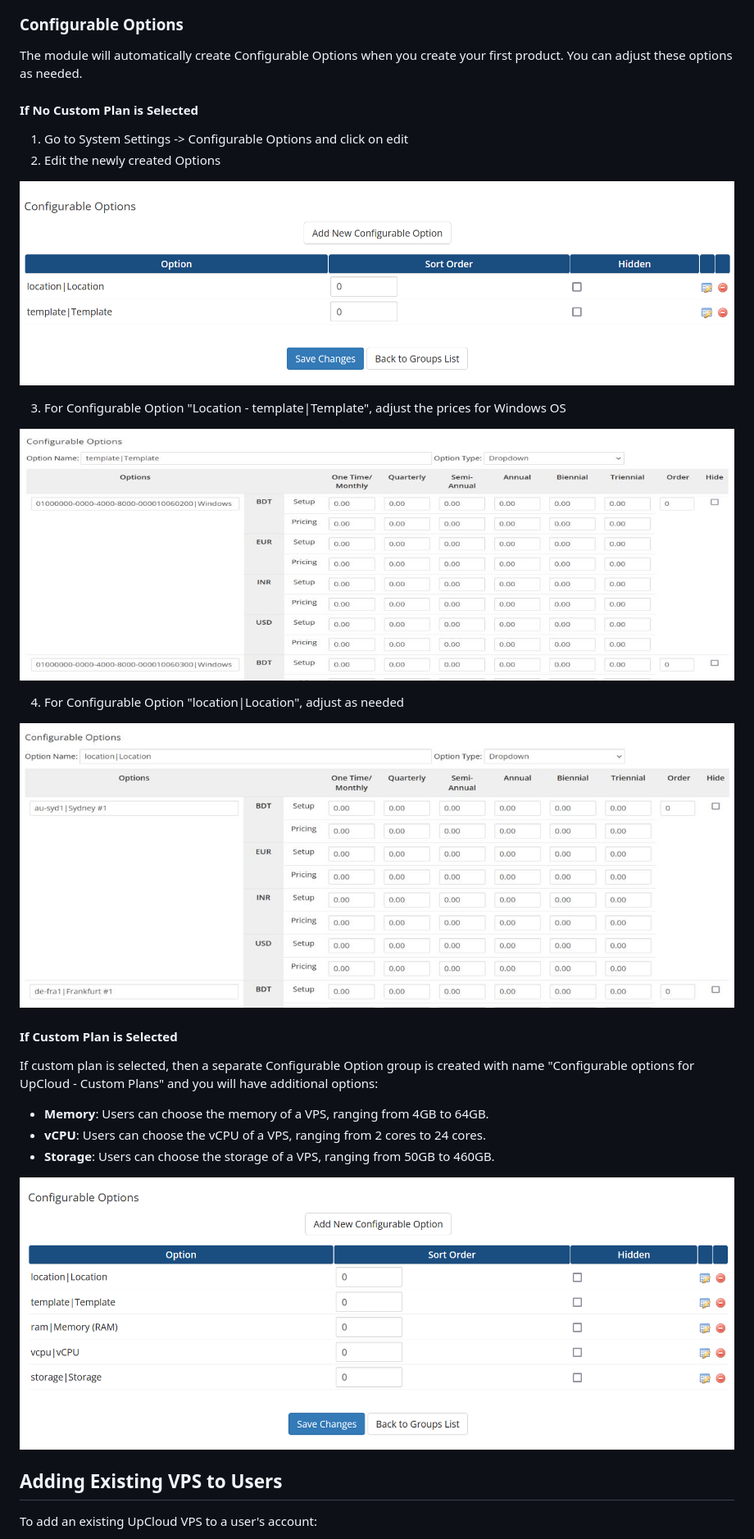
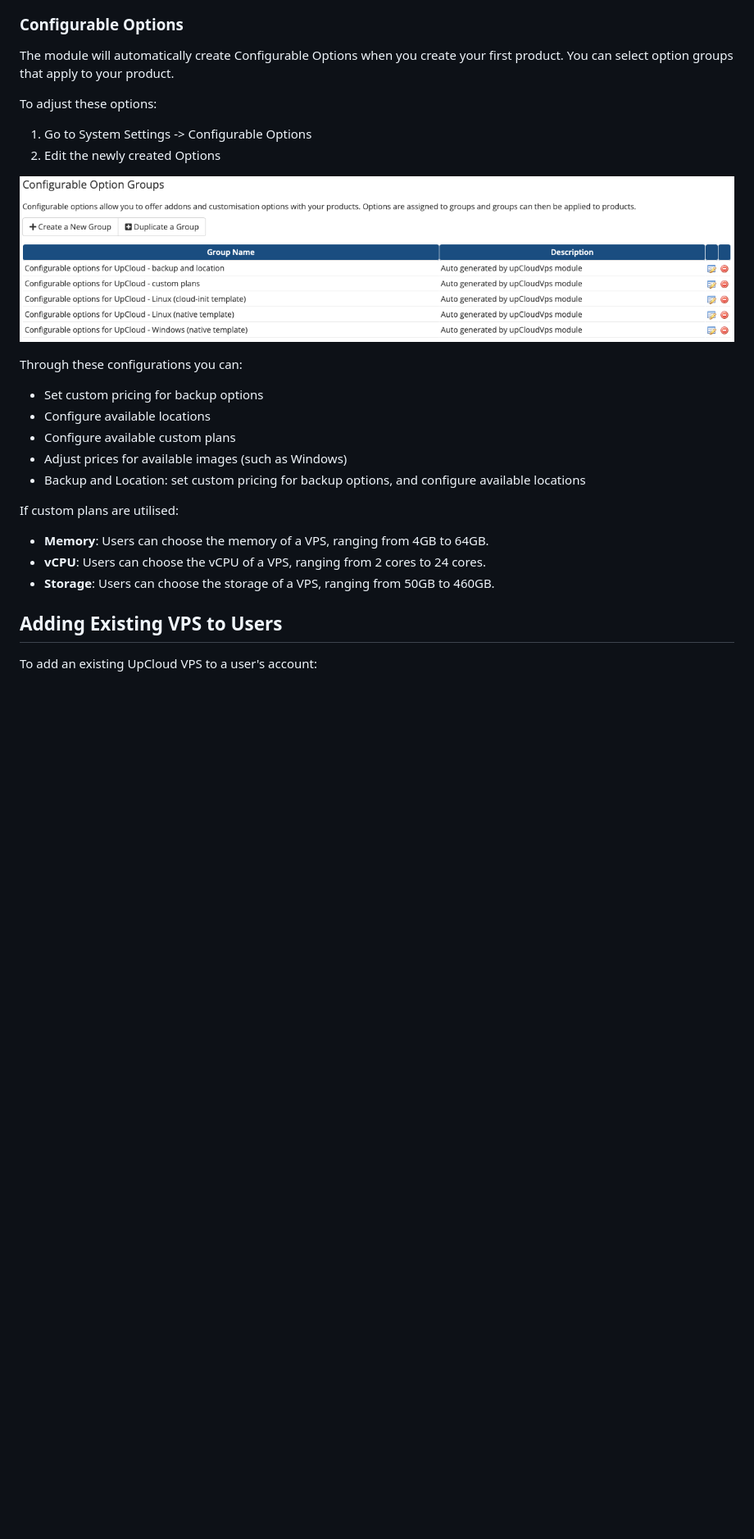
Before and after one commit to UpCloudLtd/upcloud-whmcs-module, a Markdown page: docs/INSTALL.md, the part around one of its changes. Shown at 82% size. Drawn GitHub-style; pictures changed too: docs/images/configurable_options.png (deleted), docs/images/configurable_options_custom.png (deleted), docs/images/configurable_options_normal.png (added); blank space fills up the shorter version.

Commit message:
refactor: apply suggestions from code review
Co-authored-by: Ville Skyttä <ville.skytta@upcloud.com>

Signed-off-by: Ville Vesilehto <ville.vesilehto@upcloud.com>

```diff
--- a/docs/INSTALL.md
+++ b/docs/INSTALL.md
@@ -158,33 +158,28 @@ This will create custom fields named (`instanceId`, `ssh_key` & `userData`) as s
 
 ### Configurable Options
 
-The module will automatically create Configurable Options when you create your first product. You can adjust these options as needed.
+The module will automatically create Configurable Options when you create your first product. You can select option groups that apply to your product.
 
-#### If No Custom Plan is Selected
+To adjust these options:
 
-1. Go to System Settings -> Configurable Options and click on edit
+1. Go to System Settings -> Configurable Options
 2. Edit the newly created Options
 
-![Configurable Options](images/configurable_options.png)
+![Configurable Options](images/configurable_options_normal.png)
 
+Through these configurations you can:
 
-3. For Configurable Option "Location - template|Template", adjust the prices for Windows OS
+- Set custom pricing for backup options
+- Configure available locations
+- Configure available custom plans
+- Adjust prices for available images (such as Windows)
+- Backup and Location: set custom pricing for backup options, and configure available locations
 
-![OS prices](images/os_prices.png)
+If custom plans are utilised:
 
-4. For Configurable Option "location|Location", adjust as needed
-
-![Location](images/location.png)
-
-
-#### If Custom Plan is Selected
-
-If custom plan is selected, then a separate Configurable Option group is created with name "Configurable options for UpCloud - Custom Plans" and you will have additional options:
 - **Memory**: Users can choose the memory of a VPS, ranging from 4GB to 64GB.
 - **vCPU**: Users can choose the vCPU of a VPS, ranging from 2 cores to 24 cores.
 - **Storage**: Users can choose the storage of a VPS, ranging from 50GB to 460GB.
-
-![Configurable Options Custom](images/configurable_options_custom.png)
 
 ## Adding Existing VPS to Users
 
```
Also changed, not shown: other parts of docs/INSTALL.md (+4 -9 lines), README.md (+2 -15 lines).
